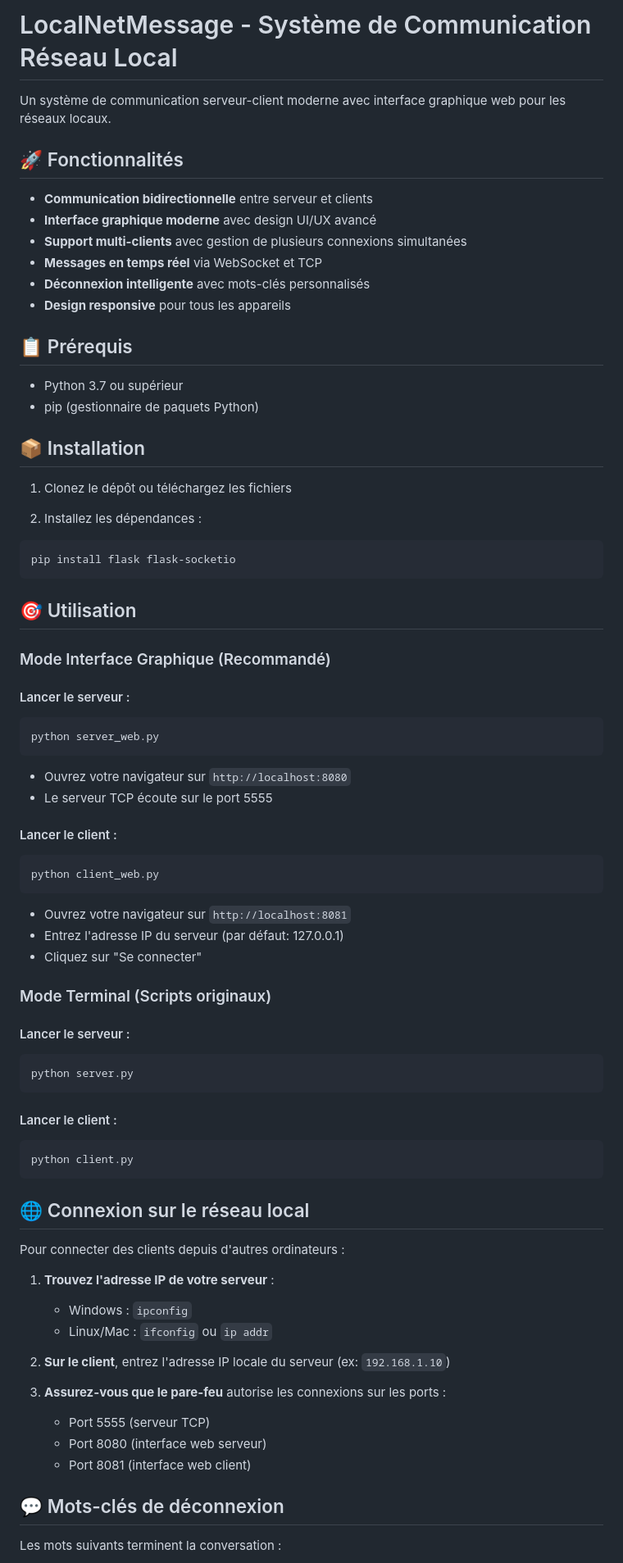
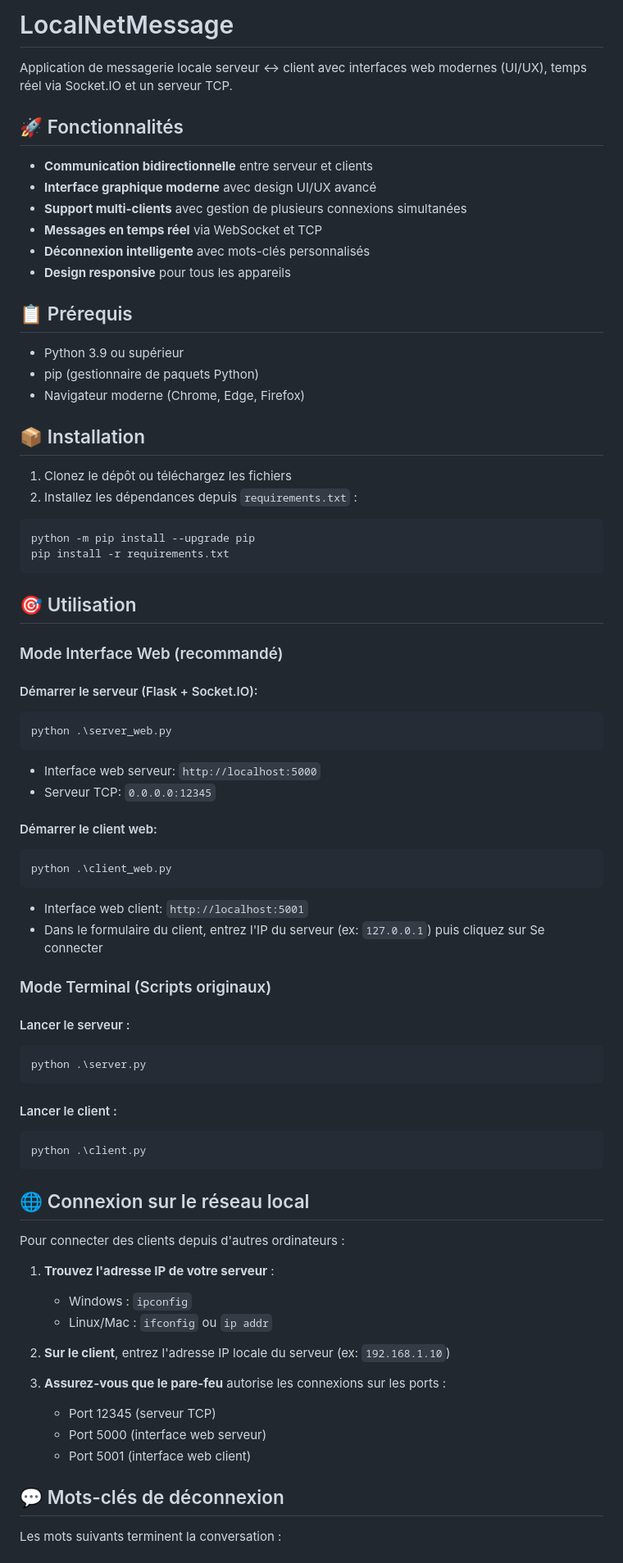
Before and after one commit to Halid13/LocalNetMessage, a Markdown page: README.md, the part around the change printed below. Shown: that part at 82% size. GitHub-like rendering.

````diff
--- a/README.md
+++ b/README.md
@@ -1,6 +1,6 @@
-# LocalNetMessage - Système de Communication Réseau Local
+# LocalNetMessage
 
-Un système de communication serveur-client moderne avec interface graphique web pour les réseaux locaux.
+Application de messagerie locale serveur ↔ client avec interfaces web modernes (UI/UX), temps réel via Socket.IO et un serveur TCP.
 
 ## 🚀 Fonctionnalités
 
@@ -13,47 +13,52 @@ Un système de communication serveur-client moderne avec interface graphique web
 
 ## 📋 Prérequis
 
-- Python 3.7 ou supérieur
+- Python 3.9 ou supérieur
 - pip (gestionnaire de paquets Python)
+- Navigateur moderne (Chrome, Edge, Firefox)
 
 ## 📦 Installation
 
 1. Clonez le dépôt ou téléchargez les fichiers
+2. Installez les dépendances depuis `requirements.txt` :
 
-2. Installez les dépendances :
-```bash
-pip install flask flask-socketio
+```powershell
+python -m pip install --upgrade pip
+pip install -r requirements.txt
 ```
 
 ## 🎯 Utilisation
 
-### Mode Interface Graphique (Recommandé)
+### Mode Interface Web (recommandé)
 
-#### Lancer le serveur :
-```bash
-python server_web.py
+#### Démarrer le serveur (Flask + Socket.IO):
+
+```powershell
+python .\server_web.py
 ```
-- Ouvrez votre navigateur sur `http://localhost:8080`
-- Le serveur TCP écoute sur le port 5555
 
-#### Lancer le client :
-```bash
-python client_web.py
+- Interface web serveur: `http://localhost:5000`
+- Serveur TCP: `0.0.0.0:12345`
+
+#### Démarrer le client web:
+
+```powershell
+python .\client_web.py
 ```
-- Ouvrez votre navigateur sur `http://localhost:8081`
-- Entrez l'adresse IP du serveur (par défaut: 127.0.0.1)
-- Cliquez sur "Se connecter"
+
+- Interface web client: `http://localhost:5001`
+- Dans le formulaire du client, entrez l'IP du serveur (ex: `127.0.0.1`) puis cliquez sur Se connecter
 
 ### Mode Terminal (Scripts originaux)
 
 #### Lancer le serveur :
-```bash
-python server.py
+```powershell
+python .\server.py
 ```
 
 #### Lancer le client :
-```bash
-python client.py
+```powershell
+python .\client.py
 ```
 
 ## 🌐 Connexion sur le réseau local
@@ -67,9 +72,9 @@ Pour connecter des clients depuis d'autres ordinateurs :
 2. **Sur le client**, entrez l'adresse IP locale du serveur (ex: `192.168.1.10`)
 
 3. **Assurez-vous que le pare-feu** autorise les connexions sur les ports :
-   - Port 5555 (serveur TCP)
-   - Port 8080 (interface web serveur)
-   - Port 8081 (interface web client)
+   - Port 12345 (serveur TCP)
+   - Port 5000 (interface web serveur)
+   - Port 5001 (interface web client)
 
 ## 💬 Mots-clés de déconnexion
 
````
Also changed, not shown: other parts of README.md (+28 -10 lines).
